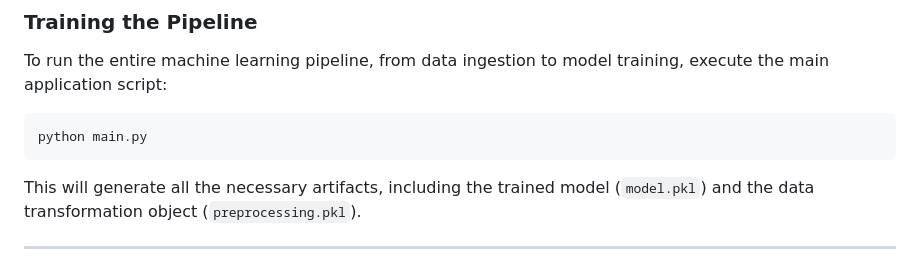
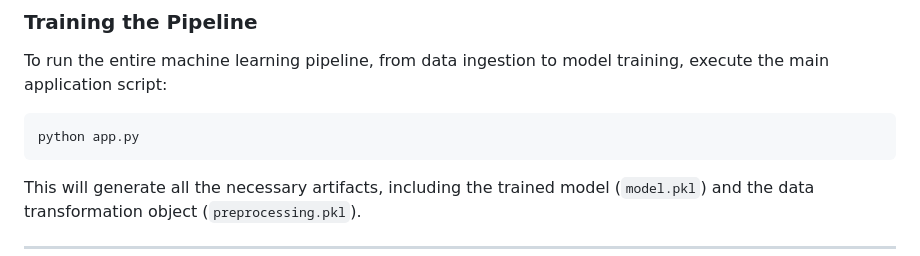
Before and after one commit to ganeshmahadev/Network-Security, a Markdown page: Readme.md, the part around the change. Rendered like a GitHub page.

````diff
--- a/Readme.md
+++ b/Readme.md
@@ -95,7 +95,7 @@ AWS_REGION="your_aws_region"
 To run the entire machine learning pipeline, from data ingestion to model training, execute the main application script:
 
 ```bash
-python main.py
+python app.py
 ```
 
 This will generate all the necessary artifacts, including the trained model (`model.pkl`) and the data transformation object (`preprocessing.pkl`).
````
